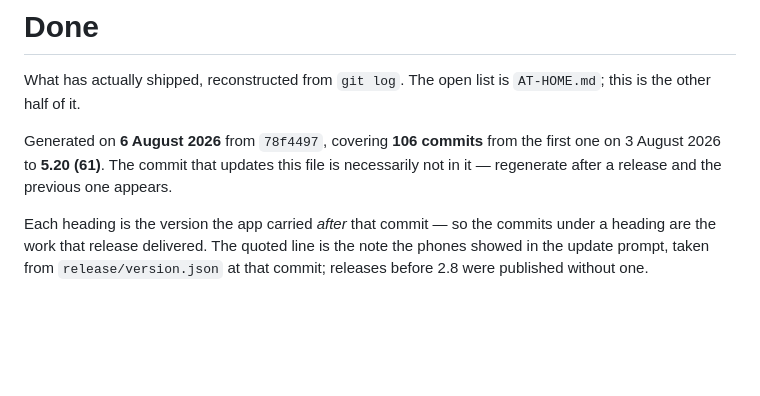
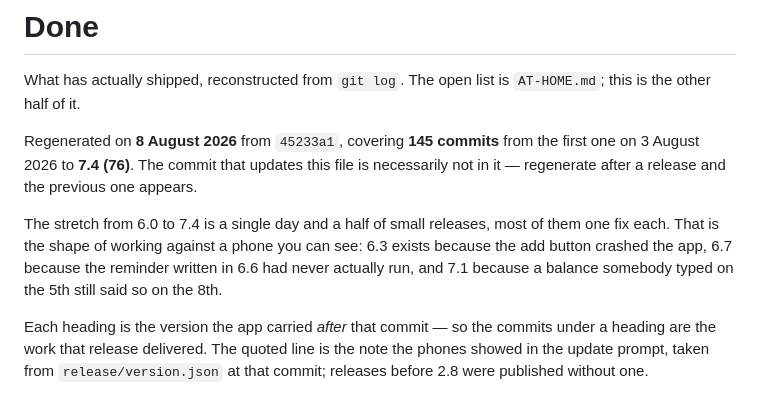
Before and after one commit to manuelfc1991/expense-tracker, a Markdown page: docs/DONE.md, the part around one of its changes. GitHub-like rendering; blank space fills up the shorter version.

```diff
--- a/docs/DONE.md
+++ b/docs/DONE.md
@@ -3,9 +3,14 @@
 What has actually shipped, reconstructed from `git log`. The open list is `AT-HOME.md`;
 this is the other half of it.
 
-Generated on **6 August 2026** from `78f4497`, covering **106 commits** from the first one
-on 3 August 2026 to **5.20 (61)**. The commit that updates this file is necessarily not in
-it — regenerate after a release and the previous one appears.
+Regenerated on **8 August 2026** from `45233a1`, covering **145 commits** from the first
+one on 3 August 2026 to **7.4 (76)**. The commit that updates this file is necessarily not
+in it — regenerate after a release and the previous one appears.
+
+The stretch from 6.0 to 7.4 is a single day and a half of small releases, most of them one
+fix each. That is the shape of working against a phone you can see: 6.3 exists because the
+add button crashed the app, 6.7 because the reminder written in 6.6 had never actually
+run, and 7.1 because a balance somebody typed on the 5th still said so on the 8th.
 
 Each heading is the version the app carried *after* that commit — so the commits under a
 heading are the work that release delivered. The quoted line is the note the phones showed
```
Also changed, not shown: other parts of docs/DONE.md (+125 -0 lines).
